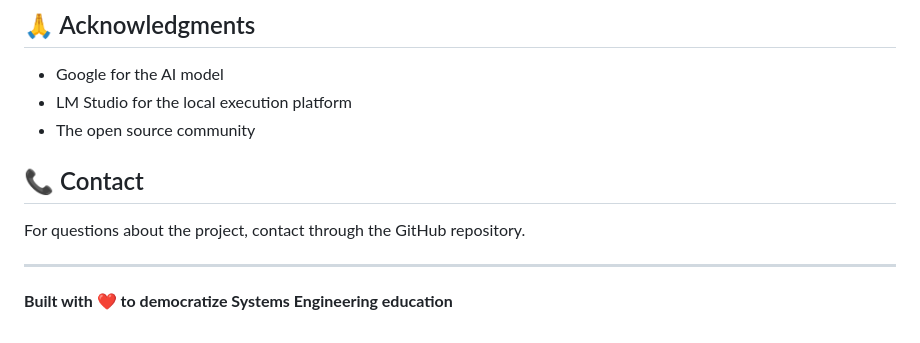
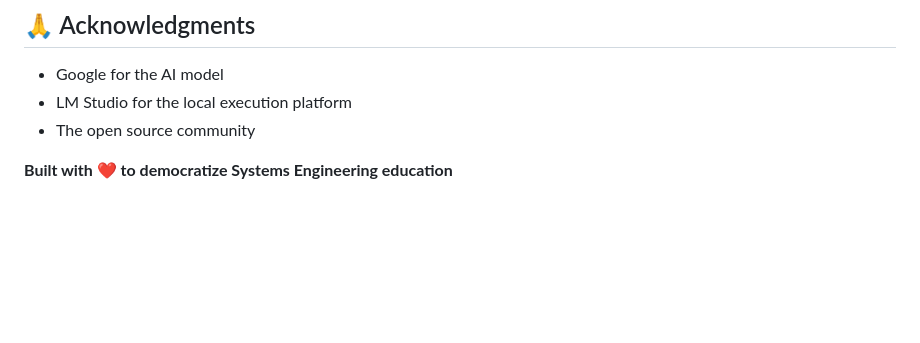
Before and after one commit to Nico1091/Desarollo--gemma4-Hackhaton, a Markdown page: README.md, the part around the change. Drawn GitHub-style; blank space fills up the shorter version.

Commit message:
Remove contact section from README
Removed contact information section from README.

```diff
--- a/README.md
+++ b/README.md
@@ -272,10 +272,5 @@ MIT License - Free for educational and non-commercial use.
 - LM Studio for the local execution platform
 - The open source community
 
-## 📞 Contact
-
-For questions about the project, contact through the GitHub repository.
-
----
 
 **Built with ❤️ to democratize Systems Engineering education**
```
